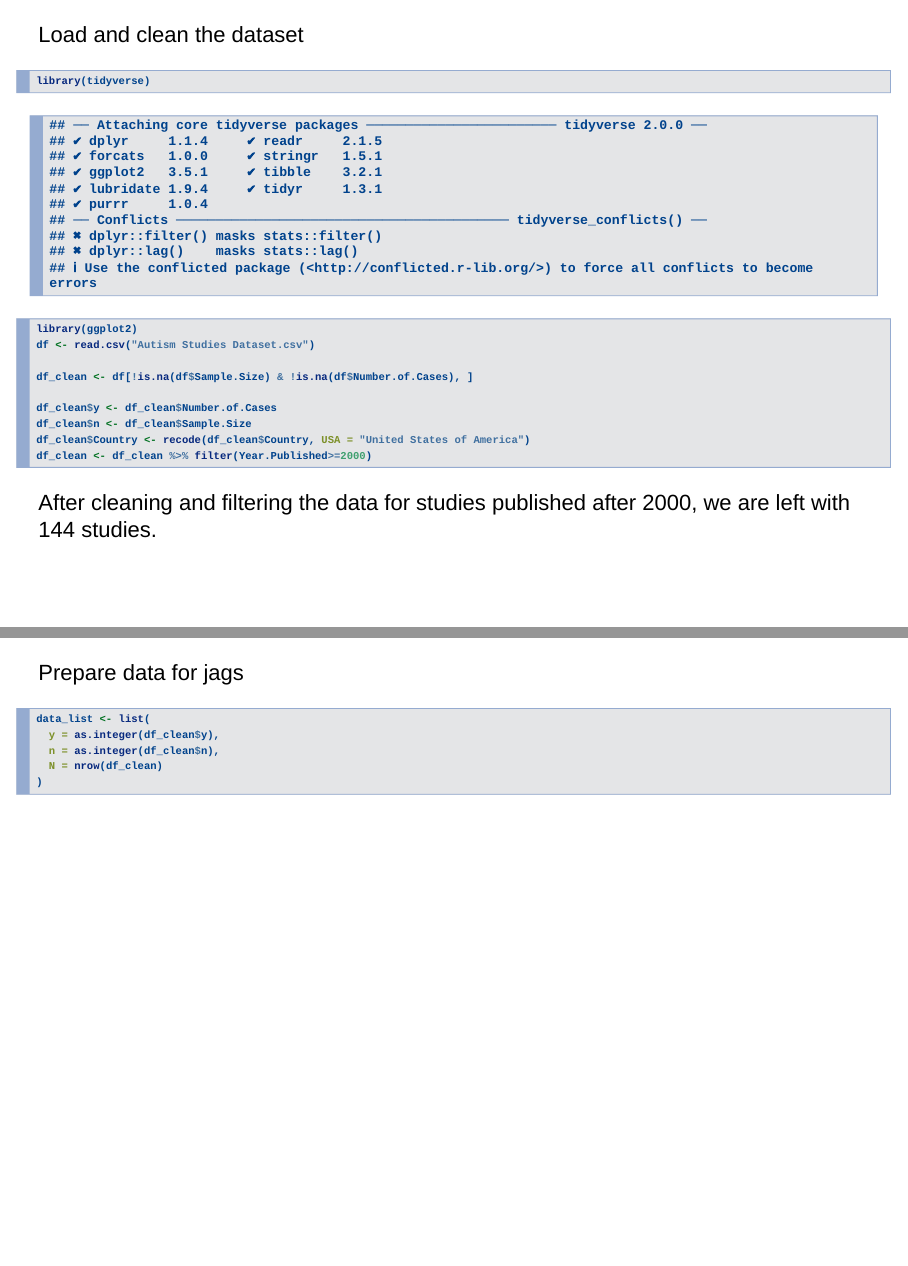
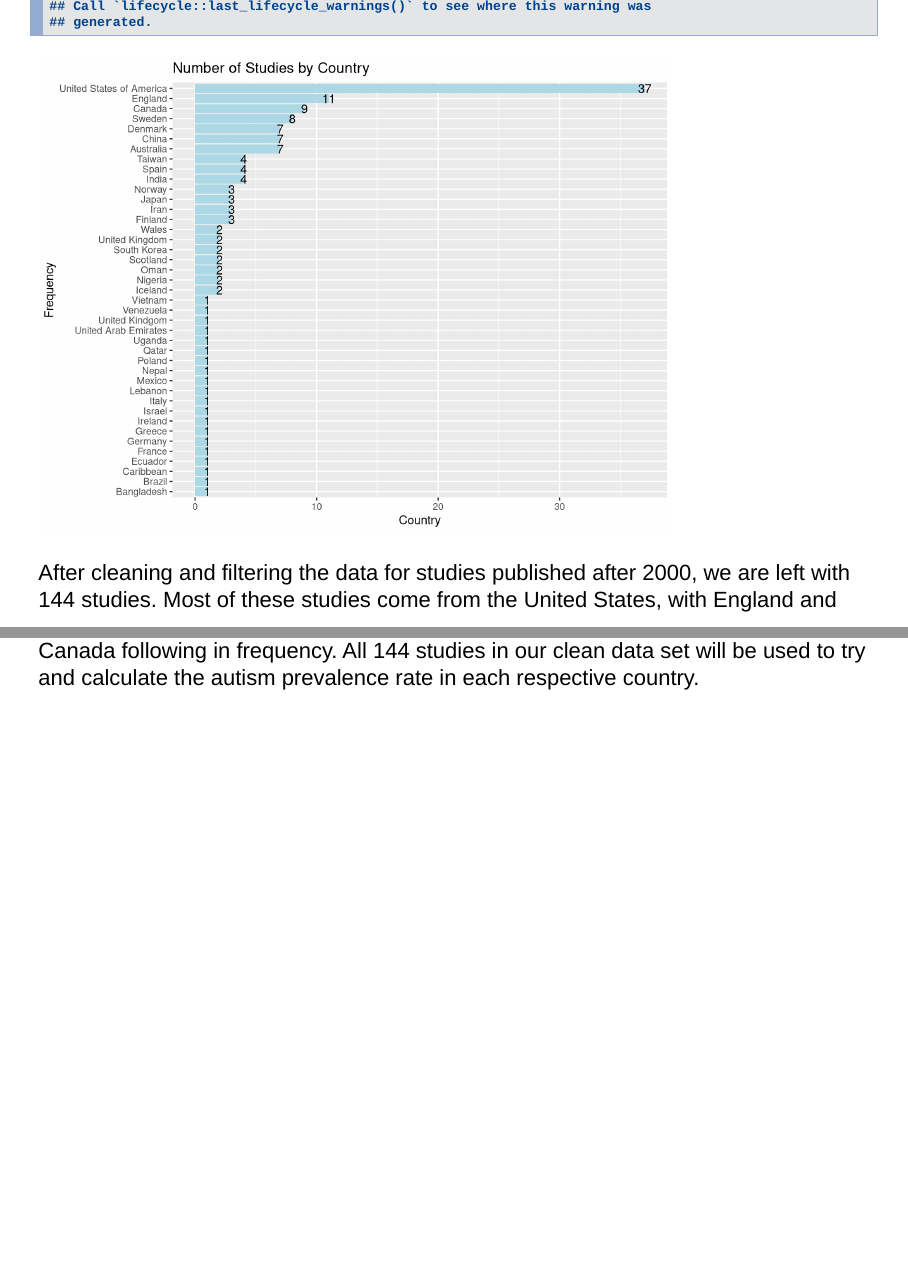
Before and after one commit to anuhmdza/BAYESIANPROJECT, an R Markdown document (bayesian project.Rmd): pages 4 and 5 of 14 before the commit and pages 5 and 6 of 16 after it, joined at a grey line. Rendered offline with R 4.5, knitr and Pandoc, with nearby package versions; some code elsewhere in the file could not run offline.

Commit message:
Included barplot to show frequency for the number of studies from each country.

````diff
--- a/bayesian project.Rmd
+++ b/bayesian project.Rmd
@@ -37,10 +37,12 @@ df_clean <- df[!is.na(df$Sample.Size) & !is.na(df$Number.of.Cases), ]
 df_clean$y <- df_clean$Number.of.Cases
 df_clean$n <- df_clean$Sample.Size
 df_clean$Country <- recode(df_clean$Country, USA = "United States of America")
+df_clean$Country <- recode(df_clean$Country, "Basque Country, Spain" = "Spain")
 df_clean <- df_clean %>% filter(Year.Published>=2000)
+ggplot(df_clean, aes(x = reorder(Country, Country, function(x) length(x)))) + geom_bar(fill = "lightblue") + geom_text(stat='count',aes(label=..count..)) + coord_flip() + ggtitle("Number of Studies by Country") + ylab("Country") + xlab("Frequency")
 ```
 
-After cleaning and filtering the data for studies published after 2000, we are left with 144 studies.
+After cleaning and filtering the data for studies published after 2000, we are left with 144 studies. Most of these studies come from the United States, with England and Canada following in frequency. All 144 studies in our clean data set will be used to try and calculate the autism prevalence rate in each respective country.
 
 
 ---
````
